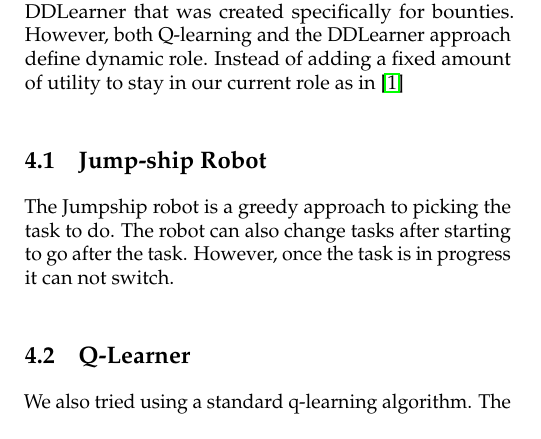
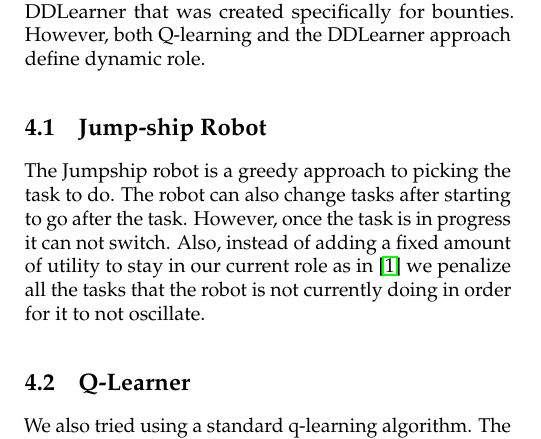
Before and after one commit to dwicke/bounties, a LaTeX paper (Bounties/paper/report.tex): part of one column of page 2 of 6, cut so that both start at the same text. Compiled offline with pdfLaTeX.

Commit message:
Added more paragraphs and citations

```diff
--- a/Bounties/paper/report.tex
+++ b/Bounties/paper/report.tex
@@ -96,9 +96,9 @@ The Bounties mechanism does not make any assumptions about the type, number or l
 However, for the purposes of this paper we do make a number of limiting assumptions in order to focus on the ability of bounties to act as a task allocation mechanism.  We assume that the bondsman knows the location of the tasks and they do not move.  We also assume that the robots are homogenous.
 
 \section{Robot Behaviors}
-We created three different methods for picking tasks to solve the role allocation problem.  The Jump-ship approach is a greedy approach with full information that follows a static protocol.  Q-learning which follows the standard Q-learning algorithm.  And our new approach DDLearner that was created specifically for bounties.  However, both Q-learning and the DDLearner approach define dynamic role.  Instead of adding a fixed amount of utility to stay in our current role as in \cite{Brusey2001}
+We created three different methods for picking tasks to solve the role allocation problem.  The Jump-ship approach is a greedy approach with full information that follows a static protocol.  Q-learning which follows the standard Q-learning algorithm.  And our new approach DDLearner that was created specifically for bounties.  However, both Q-learning and the DDLearner approach define dynamic role.
 \subsection{Jump-ship Robot}
-The Jumpship robot is a greedy approach to picking the task to do.  The robot can also change tasks after starting to go after the task.  However, once the task is in progress it can not switch.
+The Jumpship robot is a greedy approach to picking the task to do.  The robot can also change tasks after starting to go after the task.  However, once the task is in progress it can not switch.  Also, instead of adding a fixed amount of utility to stay in our current role as in \cite{Brusey2001} we penalize all the tasks that the robot is not currently doing in order for it to not oscillate.
 \subsection{Q-Learner}
 We also tried using a standard q-learning algorithm.  The states were the different tasks and the actions were to change to doing one of the tasks.  Therefore the goal was to learn what a good sequence of tasks would be.
 \subsection{DDLearner}
```
